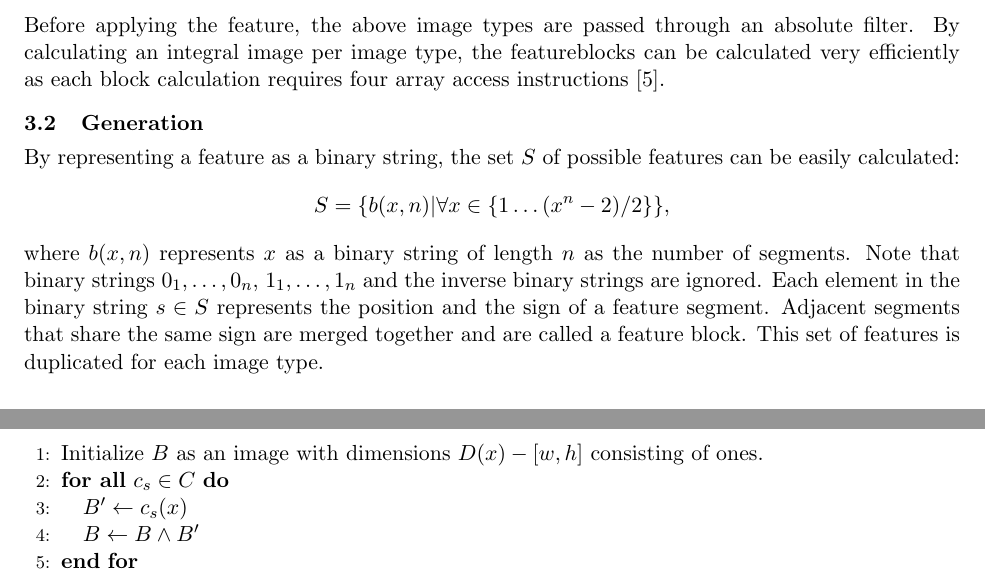
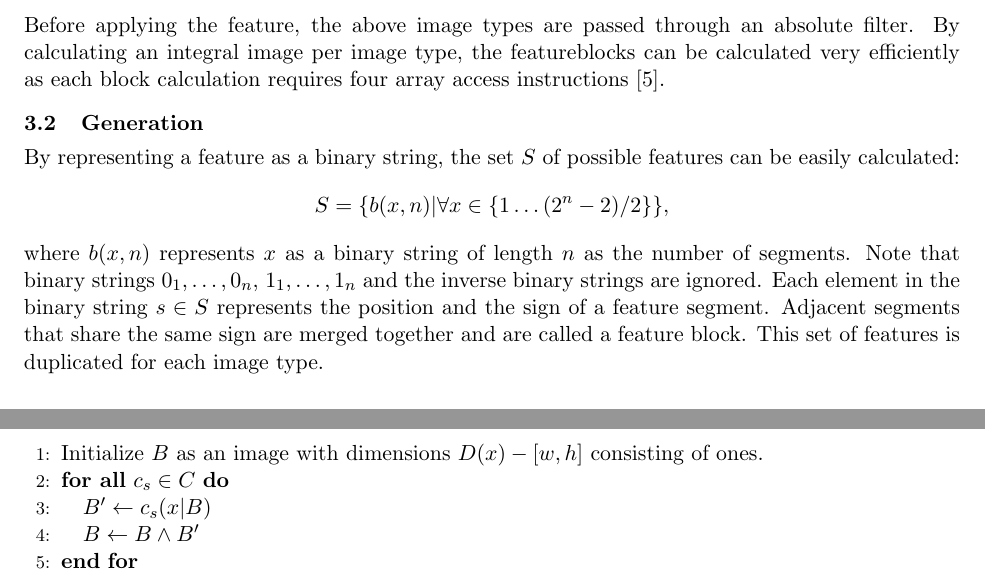
Before and after one commit to Error323/locatemyplate, a LaTeX document (docs/report/report.tex): two parts of pages 2 and 3 of 6, joined at a grey line, cut so that both start at the same text. Compiled offline with pdfLaTeX.

Commit message:
report: fixed two major bugs

```diff
--- a/docs/report/report.tex
+++ b/docs/report/report.tex
@@ -105,7 +105,7 @@ requires four array access instructions \cite{viola}.
 \subsection{Generation} \label{sec:gen}
 By representing a feature as a binary string, the set $S$ of possible features
 can be easily calculated:
-$$S = \{b(x,n) | \forall x \in \{1\ldots(x^n-2)/2\}\},$$
+$$S = \{b(x,n) | \forall x \in \{1\ldots(2^n-2)/2\}\},$$
 where $b(x,n)$ represents $x$ as a binary string of length $n$ as the number of
 segments. Note that binary strings $0_1,\ldots,0_n$, $1_1,\ldots,1_n$ and the
 inverse binary strings are ignored. Each element in the binary string $s \in S$
@@ -171,7 +171,7 @@ false positives after each iteration.
 	\medskip
 	\STATE Initialize $B$ as an image with dimensions $D(x) - [w,h]$ consisting of ones.
 	\FORALL {$c_s \in C$}
-		\STATE $B' \leftarrow c_s(x)$
+		\STATE $B' \leftarrow c_s(x|B)$
 		\STATE $B \leftarrow B \land B'$
 	\ENDFOR
 	\RETURN $B$
```
